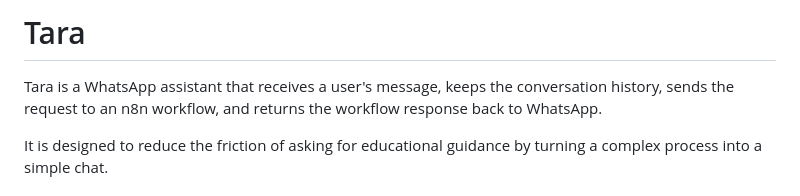
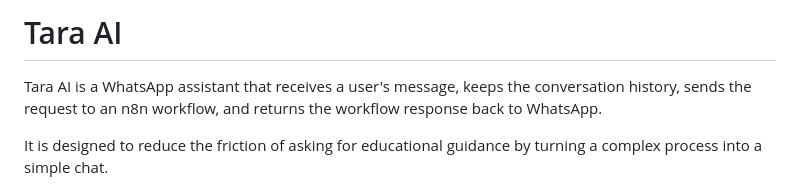
Before and after one commit to Utepitos/webhook-whatsapp-api, a Markdown page: README.md, the part around the change. GitHub-like rendering.

```diff
--- a/README.md
+++ b/README.md
@@ -1,6 +1,6 @@
-# Tara
+# Tara AI
 
-Tara is a WhatsApp assistant that receives a user's message, keeps the conversation history, sends the request to an n8n workflow, and returns the workflow response back to WhatsApp.
+Tara AI is a WhatsApp assistant that receives a user's message, keeps the conversation history, sends the request to an n8n workflow, and returns the workflow response back to WhatsApp.
 
 It is designed to reduce the friction of asking for educational guidance by turning a complex process into a simple chat.
 
```
